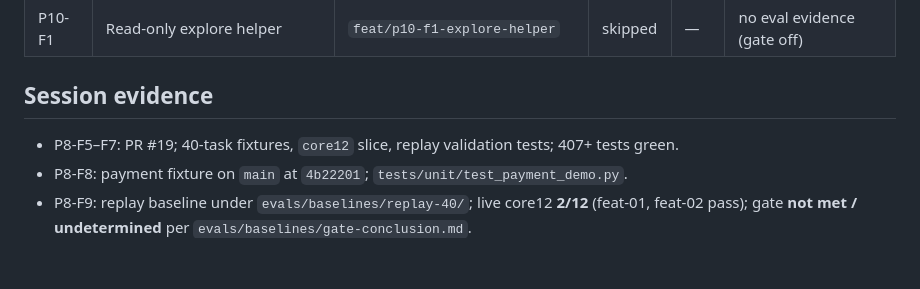
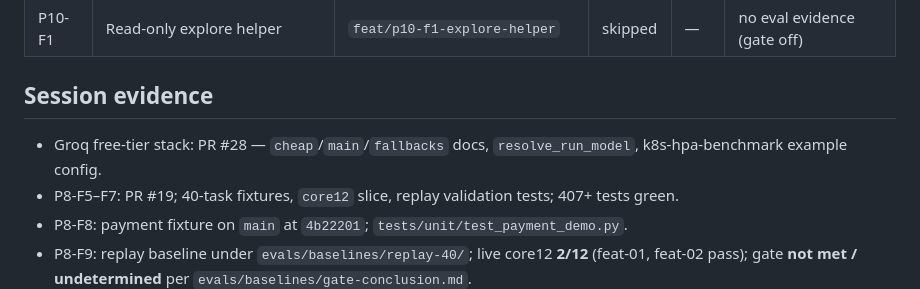
Before and after one commit to smadduri9/codeagent, a Markdown page: docs/PROGRESS.md, the part around the change. Rendered like a GitHub page; blank space fills up the shorter version.

Commit message:
docs: record Groq free-tier stack PR
Co-authored-by: Cursor <cursoragent@cursor.com>

```diff
--- a/docs/PROGRESS.md
+++ b/docs/PROGRESS.md
@@ -79,6 +79,7 @@ skipped (no eval evidence). See decision records 0007, 0008, and 0009.
 
 ## Session evidence
 
+- Groq free-tier stack: PR #28 — `cheap`/`main`/`fallbacks` docs, `resolve_run_model`, k8s-hpa-benchmark example config.
 - P8-F5–F7: PR #19; 40-task fixtures, `core12` slice, replay validation tests; 407+ tests green.
 - P8-F8: payment fixture on `main` at `4b22201`; `tests/unit/test_payment_demo.py`.
 - P8-F9: replay baseline under `evals/baselines/replay-40/`; live core12 **2/12** (feat-01, feat-02 pass); gate **not met / undetermined** per `evals/baselines/gate-conclusion.md`.
```
